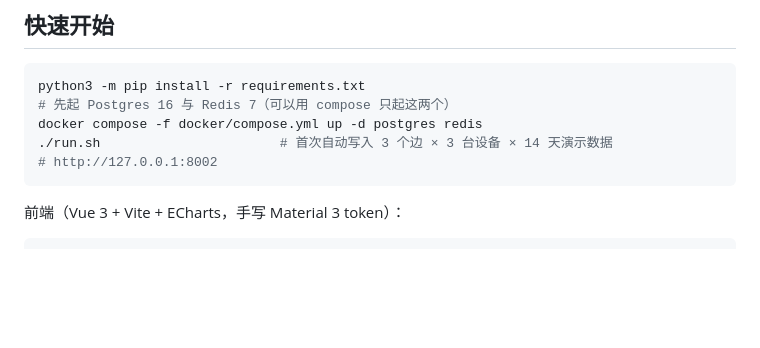
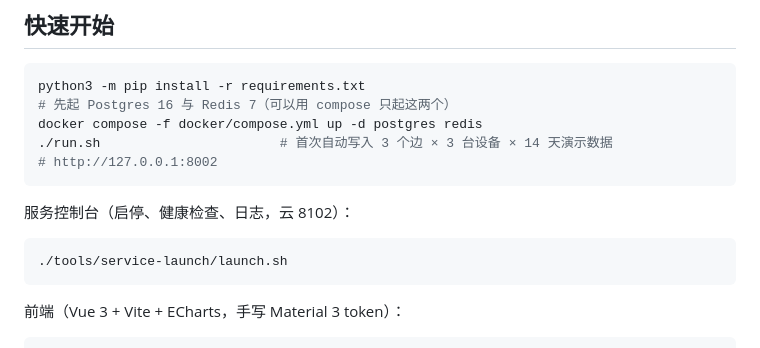
Before and after one commit to Axe665/Multi-Function-ESP32-Pi-Terminal-Cloud, a Markdown page: README.md, the part around the change. Rendered like a GitHub page; blank space fills up the shorter version.

````diff
--- a/README.md
+++ b/README.md
@@ -61,6 +61,12 @@ python3 -m pip install -r requirements.txt
 docker compose -f docker/compose.yml up -d postgres redis
 ./run.sh                       # 首次自动写入 3 个边 × 3 台设备 × 14 天演示数据
 # http://127.0.0.1:8002
+```
+
+服务控制台（启停、健康检查、日志，云 8102）：
+
+```bash
+./tools/service-launch/launch.sh
 ```
 
 前端（Vue 3 + Vite + ECharts，手写 Material 3 token）：
````
Also changed, not shown: tools/service-launch/README.md (added, +81 -0 lines), docs/screenshots/console-dark.png (added), docs/screenshots/console-light.png (added), 16 other files.
